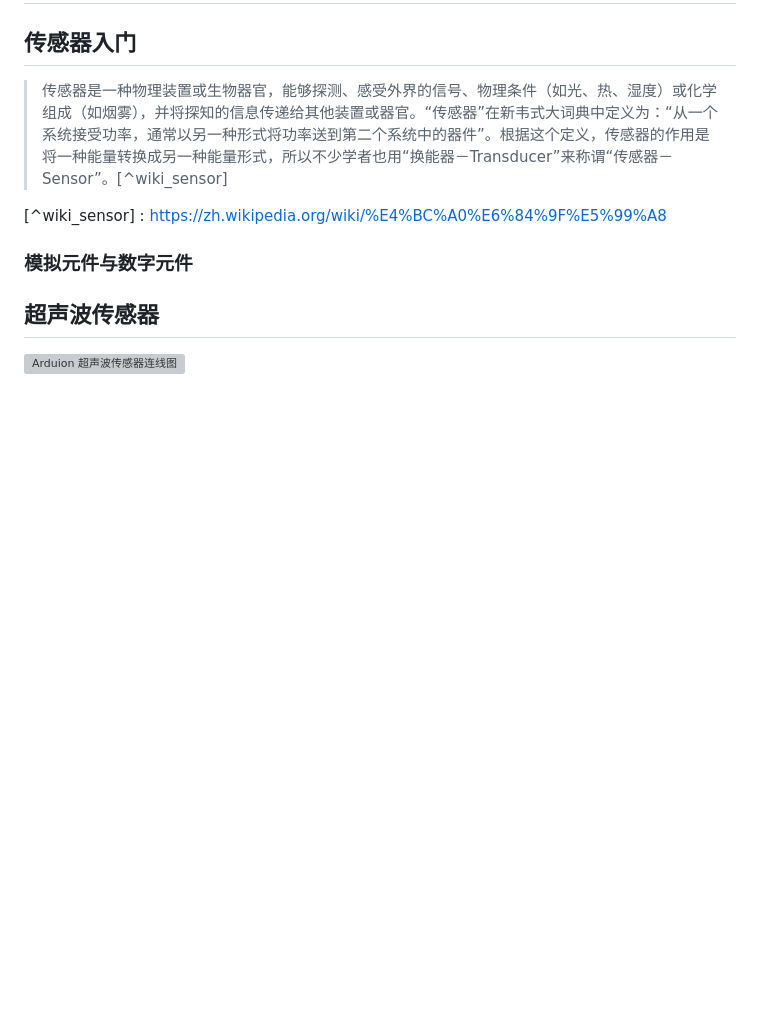
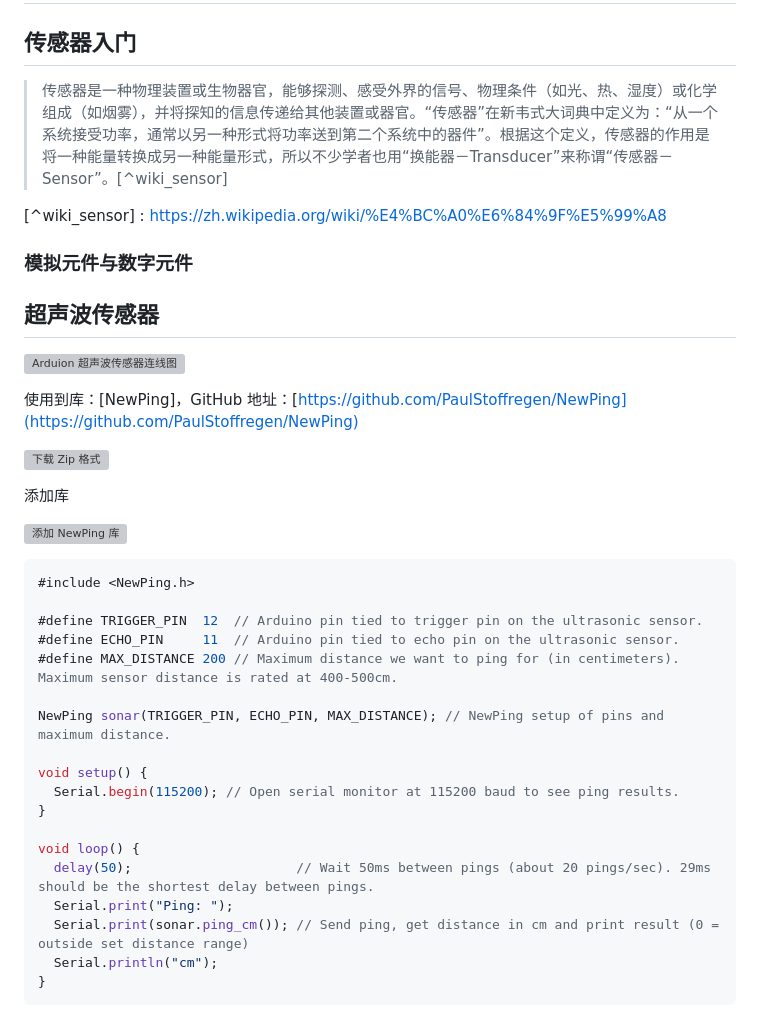
Before and after one commit to phodal/make, a Markdown page: chapters/1-2-arduino-sensor.md, the part around the change printed below. Rendered like a GitHub page; blank space fills up the shorter version; grey boxes are pictures that could not be loaded.

````diff
--- a/chapters/1-2-arduino-sensor.md
+++ b/chapters/1-2-arduino-sensor.md
@@ -10,10 +10,39 @@ Arduino 传感器控制
 
 ### 模拟元件与数字元件
 
-
 超声波传感器
 ---
 
 
 ![Arduion 超声波传感器连线图](./images/arduino/arduino-hs-sr04.png)
 
+使用到库：[NewPing]，GitHub 地址：[https://github.com/PaulStoffregen/NewPing](https://github.com/PaulStoffregen/NewPing)
+
+![下载 Zip 格式](./images/arduino/download-zip.png)
+
+添加库
+
+![添加 NewPing 库](./images/arduinoadd-zip-library.png)
+
+
+```c
+#include <NewPing.h>
+
+#define TRIGGER_PIN  12  // Arduino pin tied to trigger pin on the ultrasonic sensor.
+#define ECHO_PIN     11  // Arduino pin tied to echo pin on the ultrasonic sensor.
+#define MAX_DISTANCE 200 // Maximum distance we want to ping for (in centimeters). Maximum sensor distance is rated at 400-500cm.
+
+NewPing sonar(TRIGGER_PIN, ECHO_PIN, MAX_DISTANCE); // NewPing setup of pins and maximum distance.
+
+void setup() {
+  Serial.begin(115200); // Open serial monitor at 115200 baud to see ping results.
+}
+
+void loop() {
+  delay(50);                     // Wait 50ms between pings (about 20 pings/sec). 29ms should be the shortest delay between pings.
+  Serial.print("Ping: ");
+  Serial.print(sonar.ping_cm()); // Send ping, get distance in cm and print result (0 = outside set distance range)
+  Serial.println("cm");
+}
+```
+
````
Also changed, not shown: other parts of chapters/1-2-arduino-sensor.md (+1 -0 lines), 30-iot.md (+31 -3 lines), images/arduino/add-zip-library.png (added), images/arduino/download-zip.png (added), images/arduino/serial-output-example.png (added), 1 other file.
